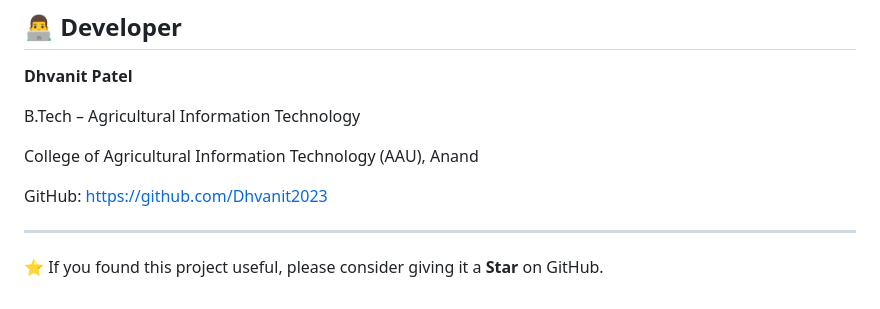
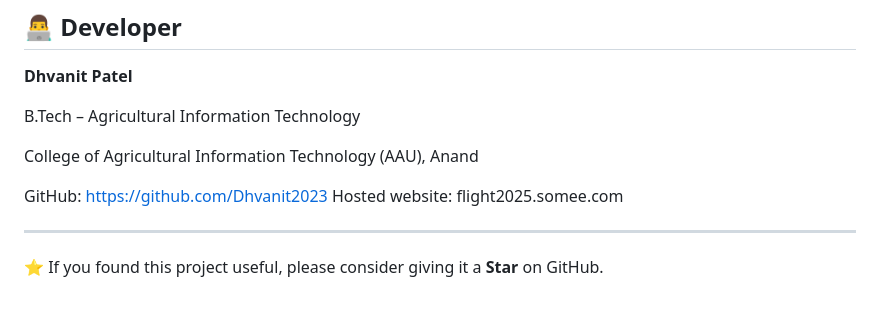
Before and after one commit to Dhvanit2023/flightbooking, a Markdown page: README.md, the part around the change. Rendered like a GitHub page.

```diff
--- a/README.md
+++ b/README.md
@@ -167,6 +167,7 @@ B.Tech – Agricultural Information Technology
 College of Agricultural Information Technology (AAU), Anand
 
 GitHub: https://github.com/Dhvanit2023
+Hosted website: flight2025.somee.com
 
 ---
 
```
